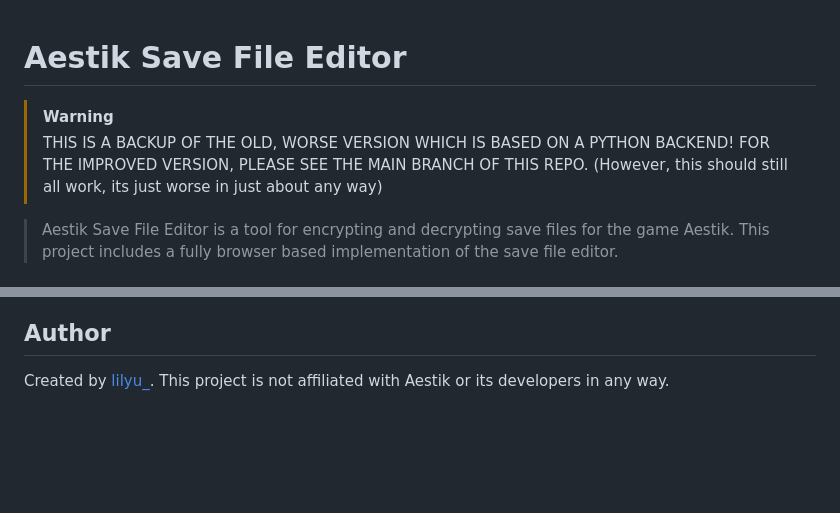
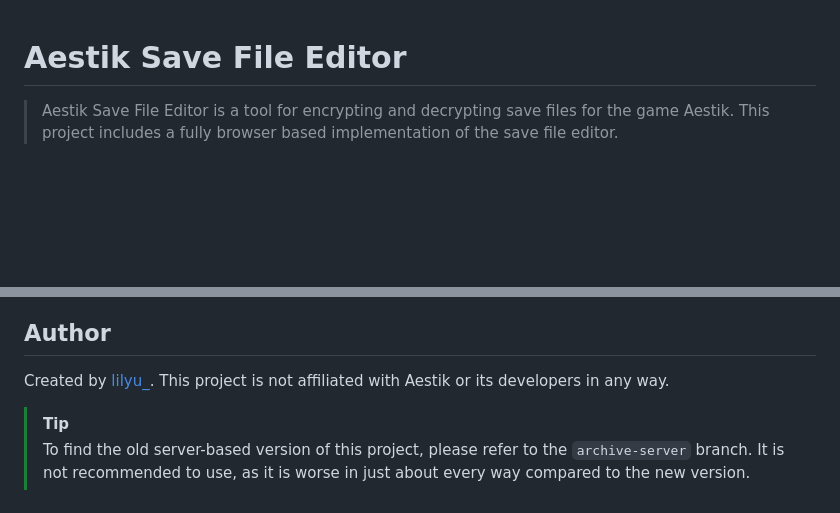
Before and after one commit to Philipp4j/RDD-Save-Editor, a Markdown page: README.MD, 2 parts joined by grey strips. Rendered like a GitHub page; blank space fills up the shorter version.

```diff
--- a/README.MD
+++ b/README.MD
@@ -1,9 +1,4 @@
 # Aestik Save File Editor
-
-> [!WARNING]
-> THIS IS A BACKUP OF THE OLD, WORSE VERSION WHICH IS BASED ON A PYTHON BACKEND!
-> FOR THE IMPROVED VERSION, PLEASE SEE THE MAIN BRANCH OF THIS REPO.
-> (However, this should still all work, its just worse in just about any way)
 
 >Aestik Save File Editor is a tool for encrypting and decrypting save files for the game Aestik. This project includes a fully browser based implementation of the save file editor.
 
@@ -73,3 +68,8 @@ This project is licensed under the Aestik Save File Editor License. See the `LIC
 ## Author
 
 Created by [lilyu_](https://lilyu.xyz). This project is not affiliated with Aestik or its developers in any way.
+
+
+> [!TIP]
+> To find the old server-based version of this project, please refer to the `archive-server` branch.
+> It is not recommended to use, as it is worse in just about every way compared to the new version.
```
